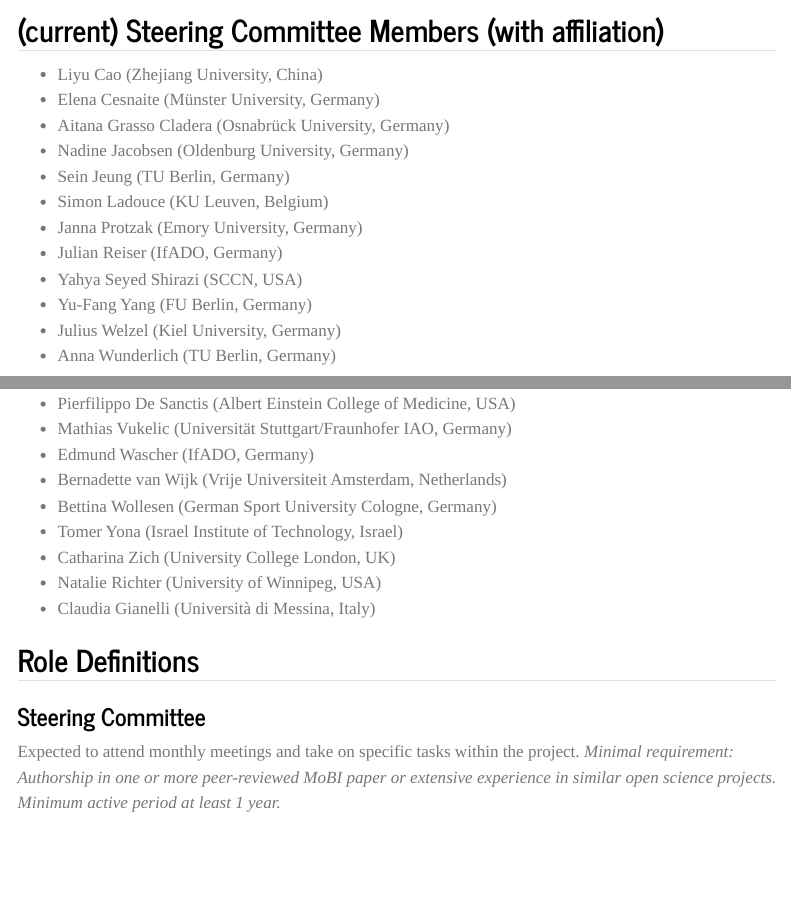
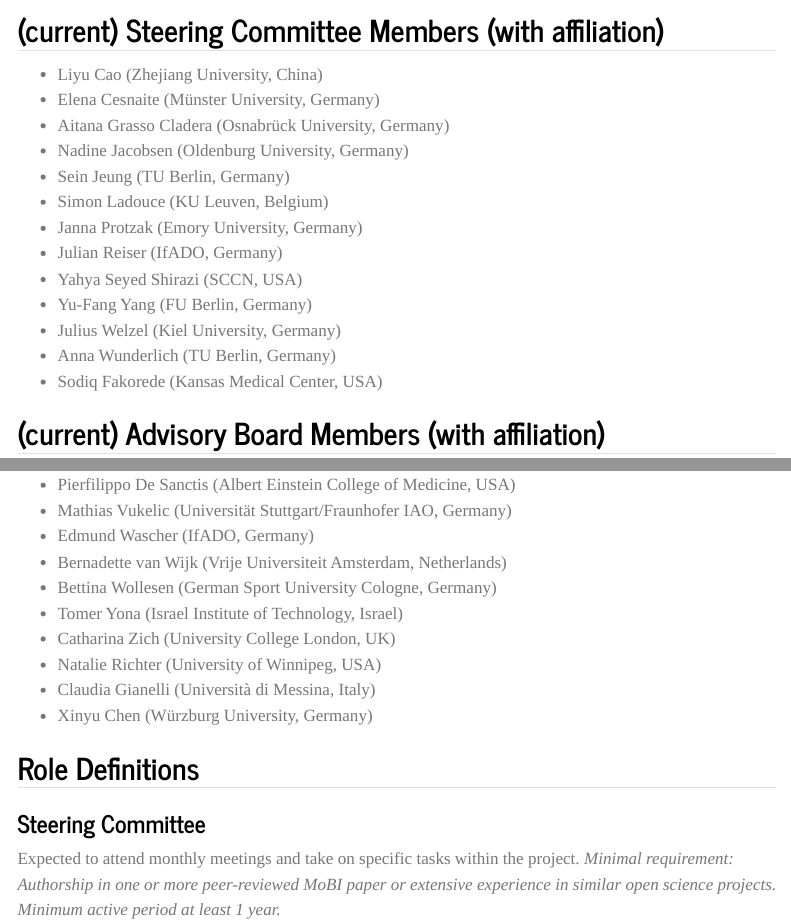
Before and after one commit to JuliusWelzel/eegmanysteps, a Quarto document (team.qmd): the page in a window 1100 px wide, from 140 px down, and a second part further down, joined at a grey line. Rendered offline with R 4.5, knitr and Pandoc in place of Quarto, with nearby package versions; menus at the side of the page are left out.

Commit message:
Add Sodiq Fakorede and Xinyu Chen to team member list

```diff
--- a/team.qmd
+++ b/team.qmd
@@ -18,6 +18,7 @@
 - Yu-Fang Yang (FU Berlin, Germany)
 - Julius Welzel (Kiel University, Germany)
 - Anna Wunderlich (TU Berlin, Germany)
+- Sodiq Fakorede (Kansas Medical Center, USA)
 
 ## (current) Advisory Board Members (with affiliation)
 - Fiorenzo Artoni (University of Geneva, Switzerland)
@@ -42,6 +43,7 @@
 - Catharina Zich (University College London, UK)
 - Natalie Richter (University of Winnipeg, USA)
 - Claudia Gianelli (Università di Messina, Italy)
+- Xinyu Chen (Würzburg University, Germany)
 
 ## Role Definitions
 
```
